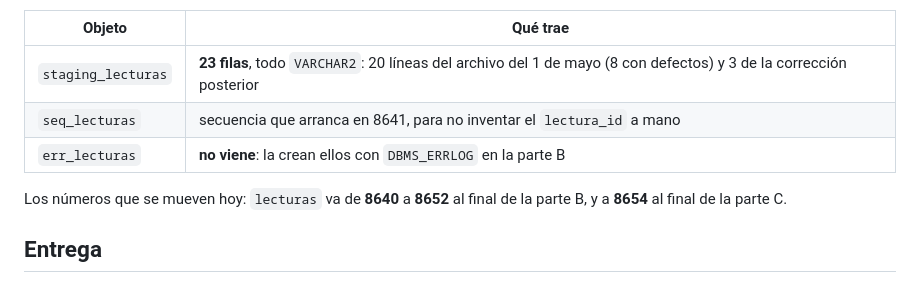
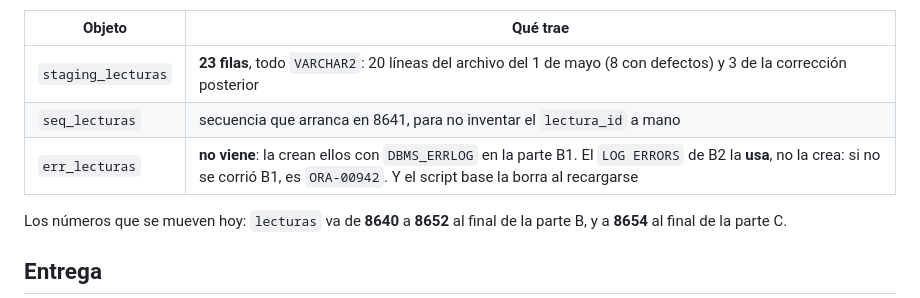
Before and after one commit to 28Brando07Herrera/Semillero_SQL, a Markdown page: clases/12-carga-externa/README.md, the part around the change. GitHub-like rendering.

Commit message:
Clase 12: datos que llegan de afuera, staging y la segunda corrida

```diff
--- a/clases/12-carga-externa/README.md
+++ b/clases/12-carga-externa/README.md
@@ -89,7 +89,7 @@ Lo nuevo:
 |---|---|
 | `staging_lecturas` | **23 filas**, todo `VARCHAR2`: 20 líneas del archivo del 1 de mayo (8 con defectos) y 3 de la corrección posterior |
 | `seq_lecturas` | secuencia que arranca en 8641, para no inventar el `lectura_id` a mano |
-| `err_lecturas` | **no viene**: la crean ellos con `DBMS_ERRLOG` en la parte B |
+| `err_lecturas` | **no viene**: la crean ellos con `DBMS_ERRLOG` en la parte B1. El `LOG ERRORS` de B2 la **usa**, no la crea: si no se corrió B1, es `ORA-00942`. Y el script base la borra al recargarse |
 
 Los números que se mueven hoy: `lecturas` va de **8640** a **8652** al final de la parte B, y a **8654** al final de la parte C.
 
```
Also changed, not shown: clases/12-carga-externa/ejercicio.md (+4 -0 lines), clases/12-carga-externa/slides.md (+40 -16 lines).
